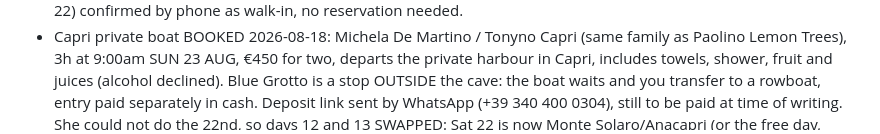
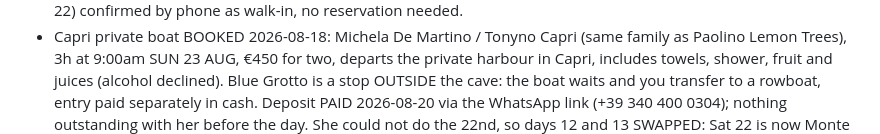
Before and after one commit to nauuaf/honeymoon-guide, a Markdown page: CLAUDE.md, the part around the change. Rendered like a GitHub page.

Commit message:
Michela's deposit is paid
Co-Authored-By: Claude Opus 5 <noreply@anthropic.com>
Claude-Session: https://claude.ai/code/session_01Y7wkpUjh6mYdRAxEtEtyLB

```diff
--- a/CLAUDE.md
+++ b/CLAUDE.md
@@ -167,8 +167,8 @@ Painted golden-hour style with bougainvillea pink; keep the set matched.
   €450 for two, departs the private harbour in Capri, includes towels,
   shower, fruit and juices (alcohol declined). Blue Grotto is a stop
   OUTSIDE the cave: the boat waits and you transfer to a rowboat,
-  entry paid separately in cash. Deposit link sent by WhatsApp
-  (+39 340 400 0304), still to be paid at time of writing.
+  entry paid separately in cash. Deposit PAID 2026-08-20 via the WhatsApp
+  link (+39 340 400 0304); nothing outstanding with her before the day.
   She could not do the 22nd, so days 12 and 13 SWAPPED: Sat 22 is now
   Monte Solaro/Anacapri (or the free day, which absorbed the Carthusia
   and Via Tragara content plus the Fontelina walk-up note), Sun 23 is
```
